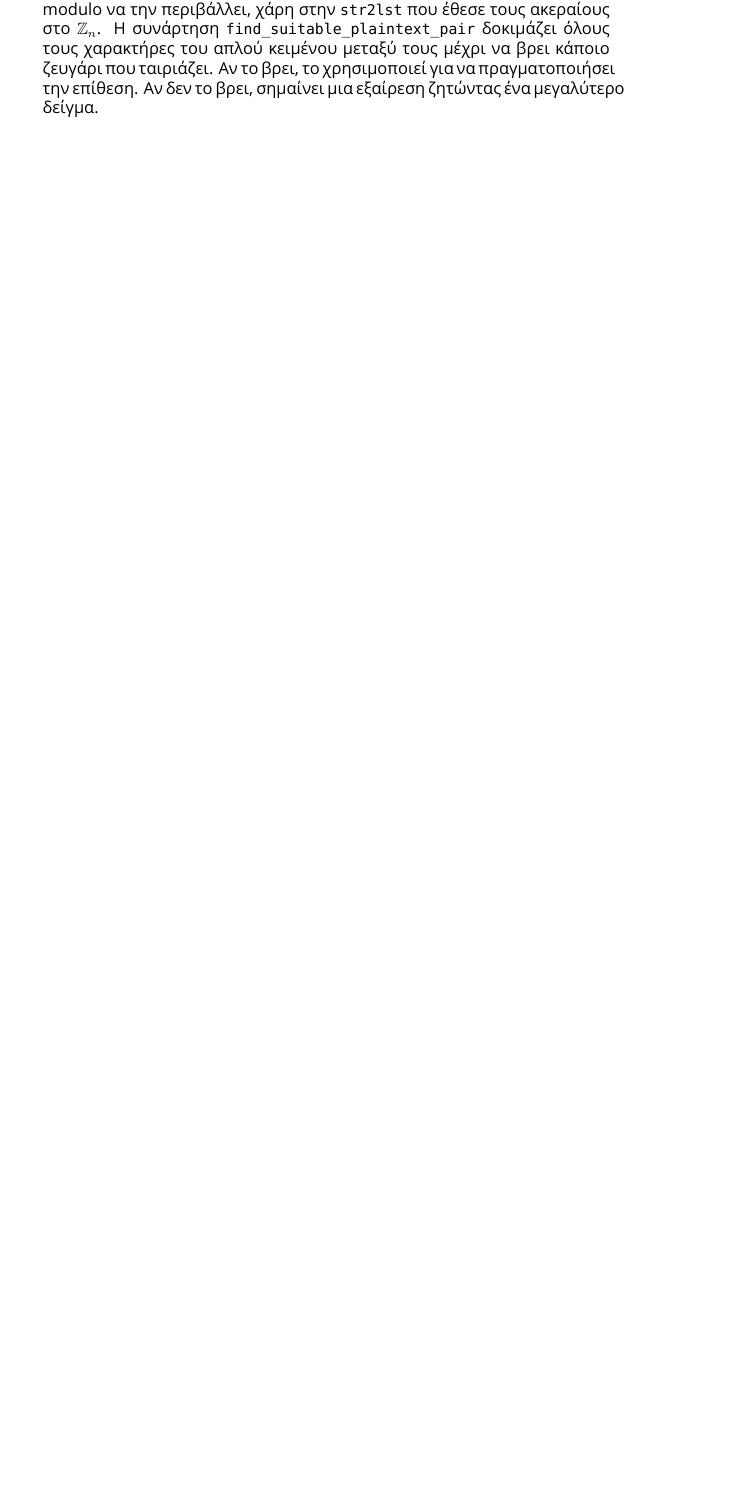
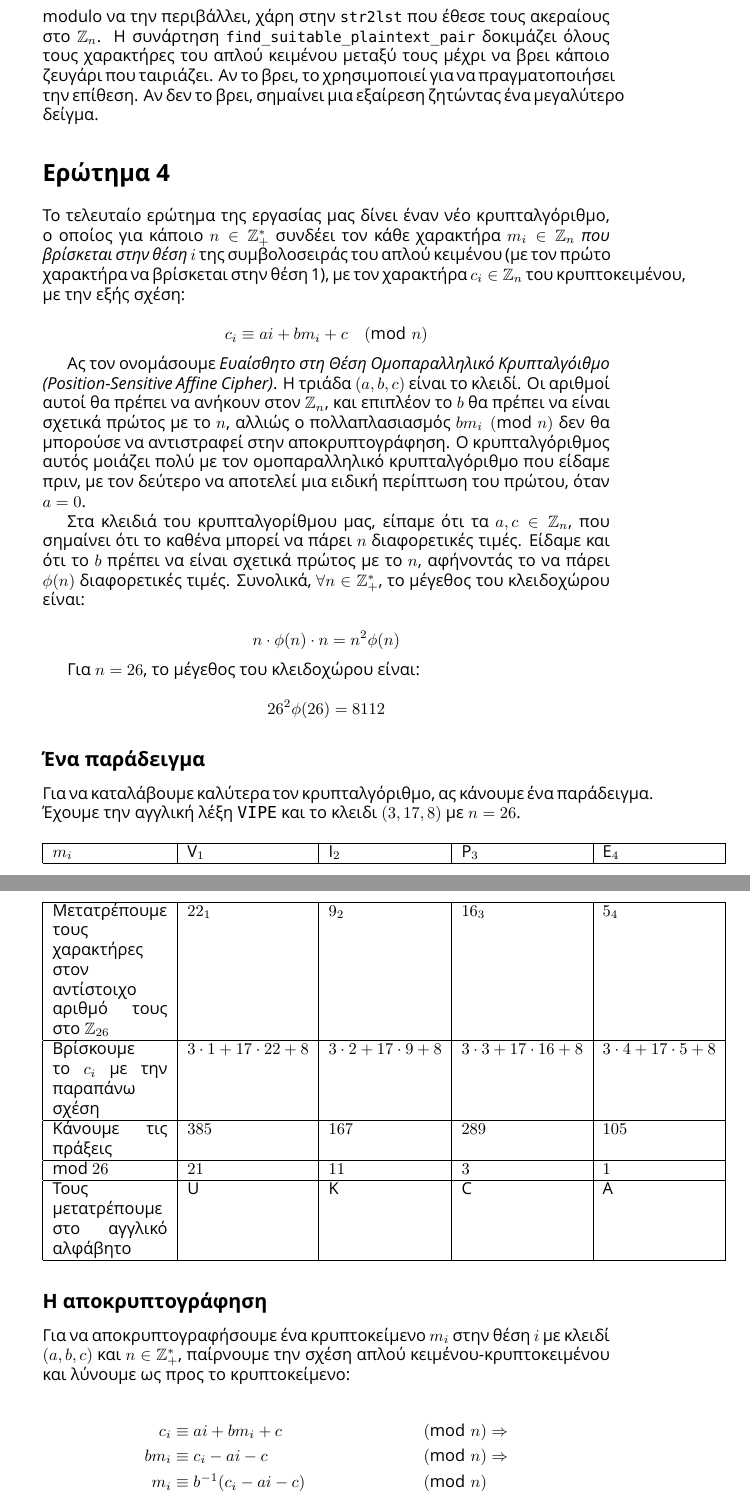
Before and after one commit to teo-tsirpanis/uom, a LaTeX problem sheet (s7/cryptography/exercise2.tex): part of page 4 of 4 before the commit and two parts of pages 4 and 5 of 6 after it, the two joined at a grey line, cut so that both start at the same text, the shorter picture padded with empty space. Compiled offline with XeLaTeX; a missing font is replaced by an installed copy or a similar font.

Commit message:
Add most of Question 4.

```diff
--- a/s7/cryptography/exercise2.tex
+++ b/s7/cryptography/exercise2.tex
@@ -4,6 +4,7 @@
 \usepackage{amssymb}
 
 \usepackage{fontspec}
+\usepackage{longtable}
 
 \usepackage{listings}
 \lstloadlanguages{Python}
@@ -141,3 +142,48 @@ def affine_analysis(m,c):
 
 Ας μιλήσουμε για τον κώδικα. Την σταθερά \lstinline|n|, την ορίσαμε στο προηγούμενο τμήμα κώδικα, και μπορούμε να αλλάξουμε. Ομοίως ορίσαμε τις συναρτήσεις \lstinline|str2lst| και \lstinline|lst2str|. Η αφαίρεση στην γραμμή 4 δεν χρειάζεται τον τελεστή modulo να την περιβάλλει, χάρη στην \lstinline|str2lst| που έθεσε τους ακεραίους στο $\mathbb{Z}_n$. Η συνάρτηση \lstinline|find_suitable_plaintext_pair| δοκιμάζει όλους τους χαρακτήρες του απλού κειμένου μεταξύ τους μέχρι να βρει κάποιο ζευγάρι που ταιριάζει. Αν το βρει, το χρησιμοποιεί για να πραγματοποιήσει την επίθεση. Αν δεν το βρει, σημαίνει μια εξαίρεση ζητώντας ένα μεγαλύτερο δείγμα.
 
+\section*{Ερώτημα 4}
+
+Το τελευταίο ερώτημα της εργασίας μας δίνει έναν νέο κρυπταλγόριθμο, ο οποίος για κάποιο $n \in \mathbb{Z}_+^*$ συνδέει τον κάθε χαρακτήρα $m_i \in \mathbb{Z}_n$ \emph{που βρίσκεται στην θέση $i$} της συμβολοσειράς του απλού κειμένου (με τον πρώτο χαρακτήρα να βρίσκεται στην θέση 1), με τον χαρακτήρα $c_i \in \mathbb{Z}_n$ του κρυπτοκειμένου, με την εξής σχέση:
+
+$$c_i \equiv ai + bm_i + c \pmod n$$
+
+Ας τον ονομάσουμε \emph{Ευαίσθητο στη Θέση Ομοπαραλληλικό Κρυπταλγόιθμο (Position-Sensitive Affine Cipher)}. Η τριάδα $(a, b, c)$ είναι το κλειδί. Οι αριθμοί αυτοί θα πρέπει να ανήκουν στον $\mathbb{Z}_n$, και επιπλέον το $b$ θα πρέπει να είναι σχετικά πρώτος με το $n$, αλλιώς ο πολλαπλασιασμός $bm_i \pmod n$ δεν θα μπορούσε να αντιστραφεί στην αποκρυπτογράφηση. Ο κρυπταλγόριθμος αυτός μοιάζει πολύ με τον ομοπαραλληλικό κρυπταλγόριθμο που είδαμε πριν, με τον δεύτερο να αποτελεί μια ειδική περίπτωση του πρώτου, όταν $a = 0$.
+
+Στα κλειδιά του κρυπταλγορίθμου μας, είπαμε ότι τα $a, c \in \mathbb{Z}_n$, που σημαίνει ότι το καθένα μπορεί να πάρει $n$ διαφορετικές τιμές. Είδαμε και ότι το $b$ πρέπει να είναι σχετικά πρώτος με το $n$, αφήνοντάς το να πάρει $\phi(n)$ διαφορετικές τιμές. Συνολικά, $\forall n \in \mathbb{Z}_+^*$, το μέγεθος του κλειδοχώρου είναι:
+
+$$n \cdot \phi(n) \cdot n = n^2\phi(n)$$
+
+Για $n = 26$, το μέγεθος του κλειδοχώρου είναι:
+
+$$26^2\phi(26) = 8112$$
+
+\subsection*{Ένα παράδειγμα}
+
+Για να καταλάβουμε καλύτερα τον κρυπταλγόριθμο, ας κάνουμε ένα παράδειγμα. Έχουμε την αγγλική λέξη \texttt{VIPE} και το κλειδι $(3, 17, 8)$ με $n = 26$.
+
+\begin{longtable}[c]{|p{7em}|l|l|l|l|}
+\hline
+$m_i$ & V$_1$ & I$_2$ & P$_3$ & E$_4$ \\
+\hline
+Μετατρέπουμε τους χαρακτήρες στον αντίστοιχο αριθμό τους στο $\mathbb{Z}_{26}$ & $22_1$ & $9_2$ & $16_3$ & $5_4$ \\
+\hline
+Βρίσκουμε το $c_i$ με την παραπάνω σχέση & $3 \cdot 1 + 17 \cdot 22 + 8$ & $3 \cdot 2 + 17 \cdot 9 + 8$ & $3 \cdot 3 + 17 \cdot 16 + 8$ & $3 \cdot 4 + 17 \cdot 5 + 8$ \\
+\hline
+Κάνουμε τις πράξεις & $385$ & $167$ & $289$ & $105$ \\
+\hline
+mod $26$ & $21$ & $11$ & $3$ & $1$ \\
+\hline
+Τους μετατρέπουμε στο αγγλικό αλφάβητο & U & K & C & A \\
+\hline
+\end{longtable}
+
+\subsection*{Η αποκρυπτογράφηση}
+
+Για να αποκρυπτογραφήσουμε ένα κρυπτοκείμενο $m_i$ στην θέση $i$ με κλειδί $(a, b, c)$ και $n \in \mathbb{Z}_+^*$, παίρνουμε την σχέση απλού κειμένου-κρυπτοκειμένου και λύνουμε ως προς το κρυπτοκείμενο:
+
+\begin{align*}
+c_i &\equiv ai + bm_i + c &\pmod n &\Rightarrow \\
+bm_i &\equiv c_i - ai - c &\pmod n &\Rightarrow \\
+m_i &\equiv b^{-1}(c_i - ai - c) &\pmod n
+\end{align*}
```
Also changed, not shown: s7/cryptography/exercise2.tex (27 more changed lines).
